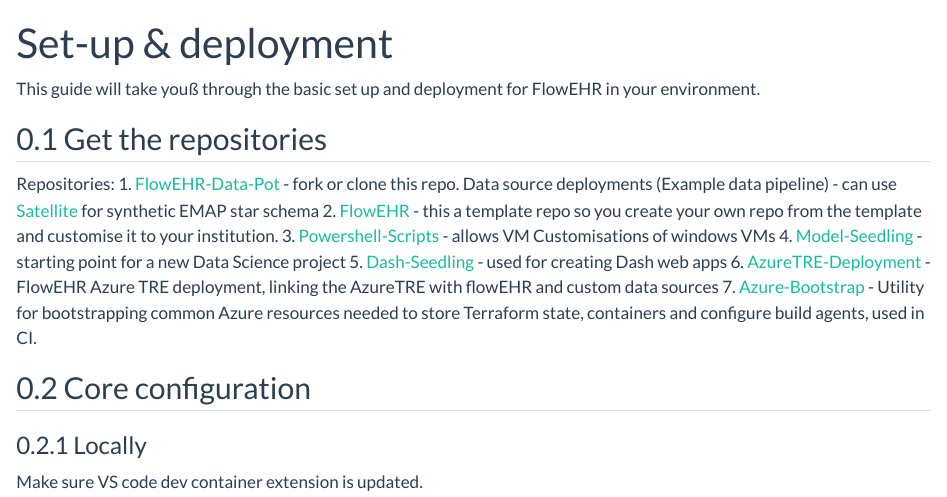
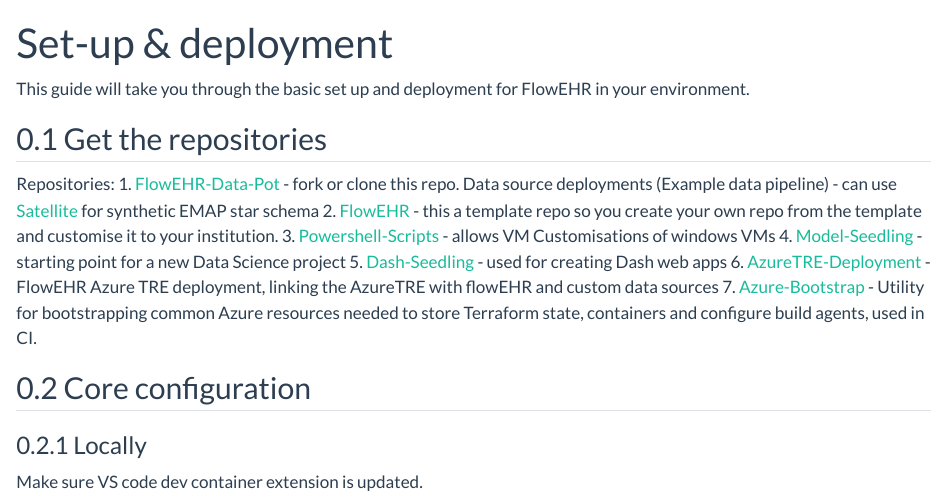
Before and after one commit to SAFEHR-data/Garden-Path, a Quarto document (docs/quickstart/20_setup_flowehr_locally.qmd): the page in a window 1100 px wide, from its top. Rendered offline with R 4.5, knitr and Pandoc in place of Quarto, with nearby package versions.

Commit message:
Update docs/quickstart/20_setup_flowehr_locally.qmd
Co-authored-by: Stef Piatek <s.piatek@ucl.ac.uk>

```diff
--- a/docs/quickstart/20_setup_flowehr_locally.qmd
+++ b/docs/quickstart/20_setup_flowehr_locally.qmd
@@ -2,7 +2,7 @@
 title: Set-up & deployment
 ---
 
-This guide will take youß through the basic set up and deployment for FlowEHR in your environment.
+This guide will take you through the basic set up and deployment for FlowEHR in your environment.
 
 ## Get the repositories
 
```
